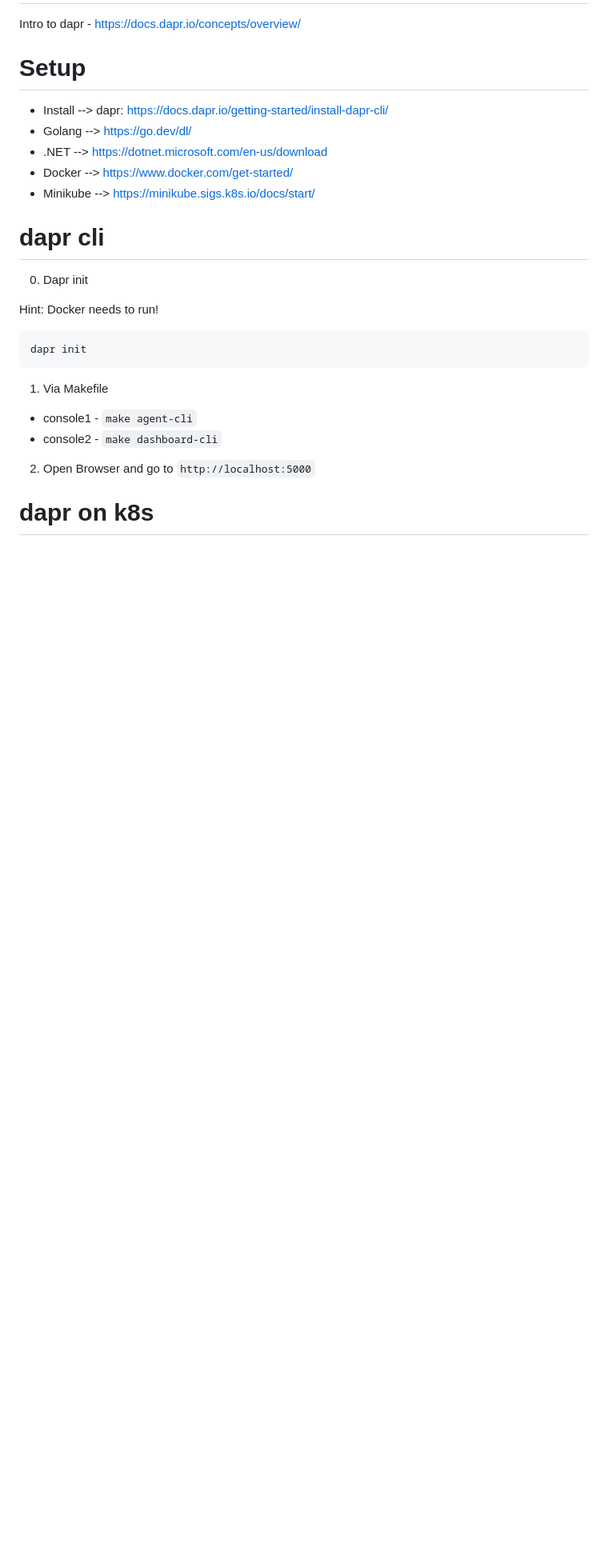
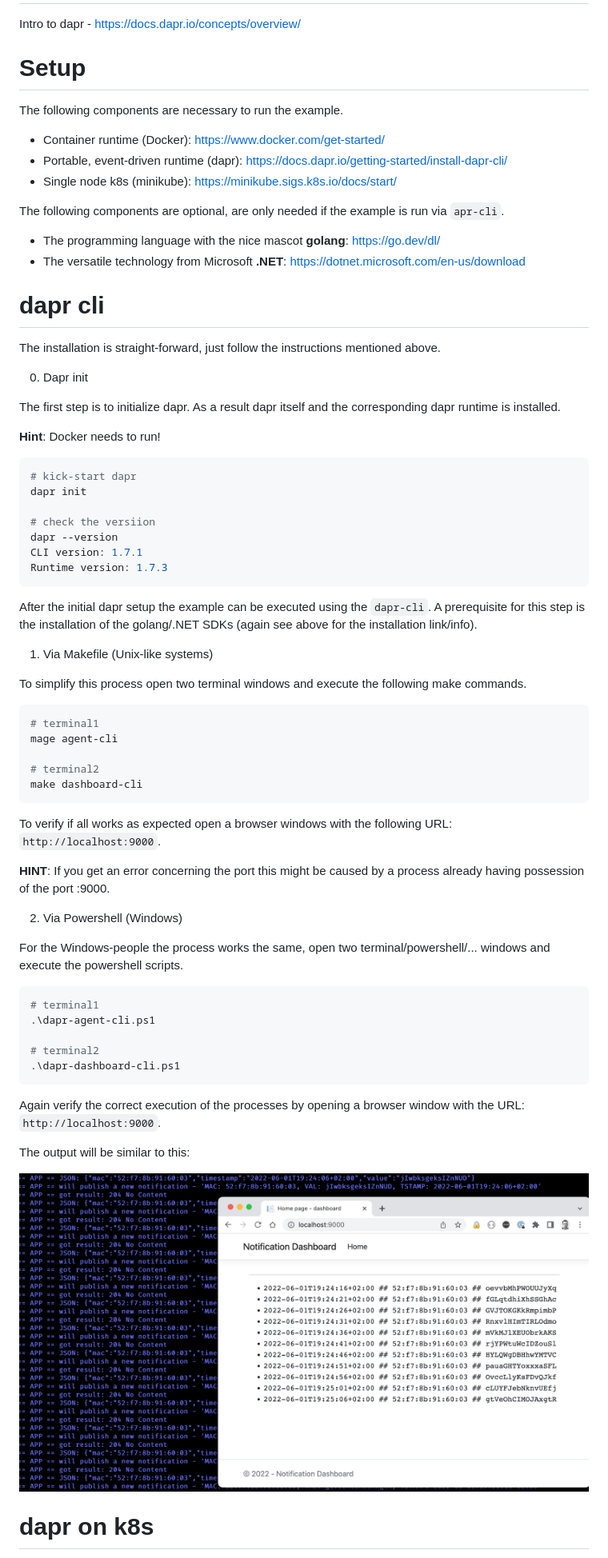
Before and after one commit to bihe/asa-lab-4, a Markdown page: README.md, the part around the change printed below. Shown: that part at 80% size. Drawn GitHub-style; pictures changed too: .images/dapr_cli_output.png (added); blank space fills up the shorter version.

Commit message:
doc: dapr installation for k8s/minikube

````diff
--- a/README.md
+++ b/README.md
@@ -3,29 +3,71 @@
 Intro to dapr - https://docs.dapr.io/concepts/overview/
 
 # Setup
+The following components are necessary to run the example.
 
-- Install --> dapr: https://docs.dapr.io/getting-started/install-dapr-cli/
-- Golang --> https://go.dev/dl/
-- .NET --> https://dotnet.microsoft.com/en-us/download
-- Docker --> https://www.docker.com/get-started/
-- Minikube --> https://minikube.sigs.k8s.io/docs/start/
+- Container runtime (Docker): https://www.docker.com/get-started/
+- Portable, event-driven runtime (dapr): https://docs.dapr.io/getting-started/install-dapr-cli/
+- Single node k8s (minikube): https://minikube.sigs.k8s.io/docs/start/
+
+
+The following components are optional, are only needed if the example is run via `apr-cli`.
+
+- The programming language with the nice mascot **golang**: https://go.dev/dl/
+- The versatile technology from Microsoft **.NET**: https://dotnet.microsoft.com/en-us/download
 
 # dapr cli
+The installation is straight-forward, just follow the instructions mentioned above.
 
 0. Dapr init
 
-Hint: Docker needs to run!
+The first step is to initialize dapr. As a result dapr itself and the corresponding dapr runtime is installed.
 
-```
+**Hint**: Docker needs to run!
+
+```bash
+# kick-start dapr
 dapr init
+
+# check the versiion
+dapr --version
+CLI version: 1.7.1
+Runtime version: 1.7.3
 ```
 
-1. Via Makefile
+After the initial dapr setup the example can be executed using the `dapr-cli`. A prerequisite for this step is the installation of the golang/.NET SDKs (again see above for the installation link/info).
 
-- console1 - ```make agent-cli```
-- console2 - ```make dashboard-cli```
+1. Via Makefile (Unix-like systems)
 
-2. Open Browser and go to ```http://localhost:5000```
+To simplify this process open two terminal windows and execute the following make commands.
 
+```bash
+# terminal1
+mage agent-cli
+
+# terminal2
+make dashboard-cli
+```
+
+To verify if all works as expected open a browser windows with the following URL: ```http://localhost:9000```.
+
+**HINT**: If you get an error concerning the port this might be caused by a process already having possession of the port :9000.
+
+2. Via Powershell (Windows)
+
+For the Windows-people the process works the same, open two terminal/powershell/... windows and execute the powershell scripts.
+
+```bash
+# terminal1
+.\dapr-agent-cli.ps1
+
+# terminal2
+.\dapr-dashboard-cli.ps1
+```
+
+Again verify the correct execution of the processes by opening a browser window with the URL: ```http://localhost:9000```.
+
+The output will be similar to this:
+
+![dapr-cli-output](./.images/dapr_cli_output.png)
 
 # dapr on k8s
````
Also changed, not shown: other parts of README.md (+116 -2 lines), 1 other file.
